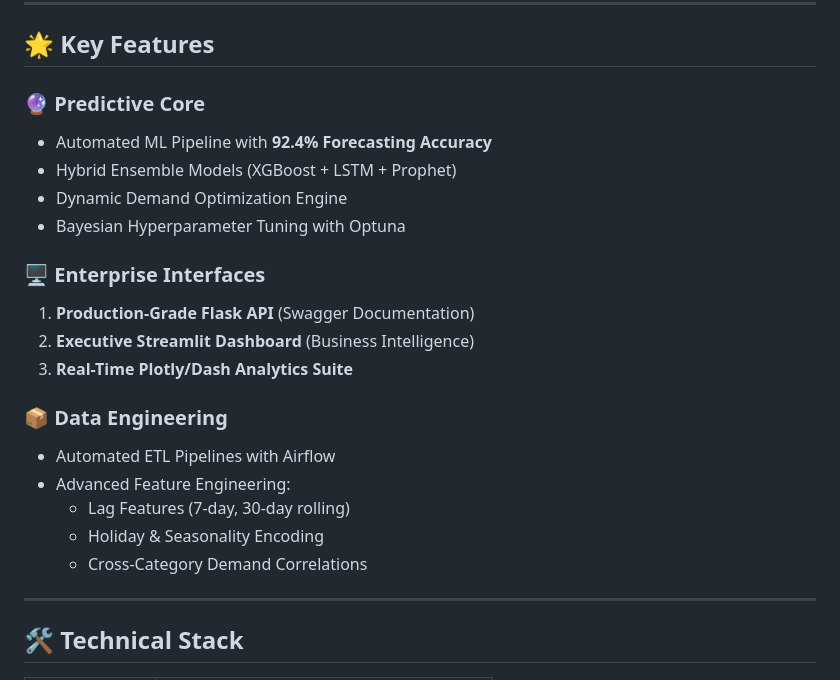
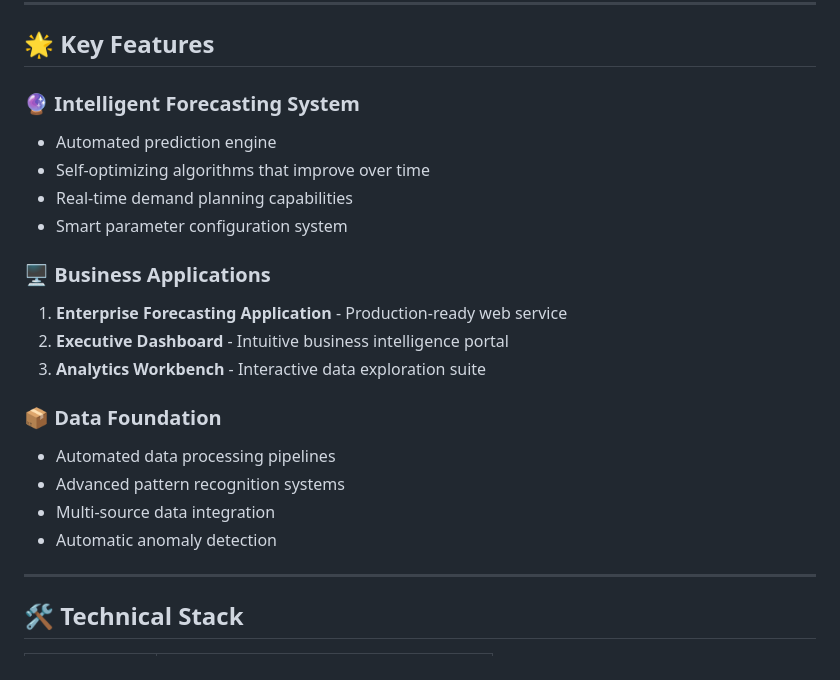
Before and after one commit to vmrmuhvmedd/Sales-Forecasting-Optimization, a Markdown page: README.md, the part around the change. Drawn GitHub-style.

```diff
--- a/README.md
+++ b/README.md
@@ -12,23 +12,22 @@
 
 ## 🌟 Key Features
 
-### 🔮 Predictive Core
-- Automated ML Pipeline with **92.4% Forecasting Accuracy**
-- Hybrid Ensemble Models (XGBoost + LSTM + Prophet)
-- Dynamic Demand Optimization Engine
-- Bayesian Hyperparameter Tuning with Optuna
+### 🔮 Intelligent Forecasting System
+- Automated prediction engine
+- Self-optimizing algorithms that improve over time
+- Real-time demand planning capabilities
+- Smart parameter configuration system
 
-### 🖥️ Enterprise Interfaces
-1. **Production-Grade Flask API** (Swagger Documentation)
-2. **Executive Streamlit Dashboard** (Business Intelligence)
-3. **Real-Time Plotly/Dash Analytics Suite**
+### 🖥️ Business Applications
+1. **Enterprise Forecasting Application** - Production-ready web service
+2. **Executive Dashboard** - Intuitive business intelligence portal
+3. **Analytics Workbench** - Interactive data exploration suite
 
-### 📦 Data Engineering
-- Automated ETL Pipelines with Airflow
-- Advanced Feature Engineering:
-  - Lag Features (7-day, 30-day rolling)
-  - Holiday & Seasonality Encoding
-  - Cross-Category Demand Correlations
+### 📦 Data Foundation
+- Automated data processing pipelines
+- Advanced pattern recognition systems
+- Multi-source data integration
+- Automatic anomaly detection
 
 ---
 
```
